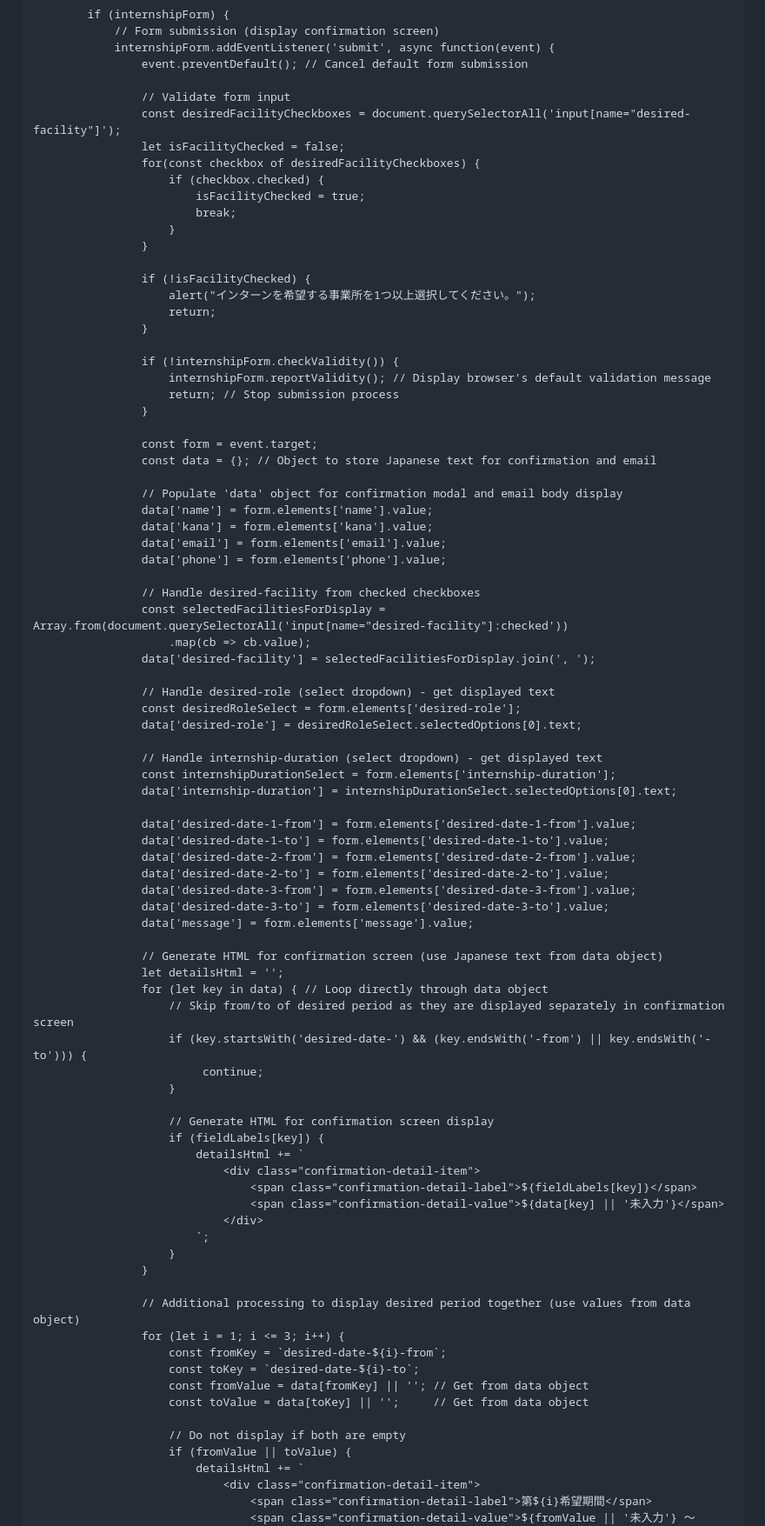
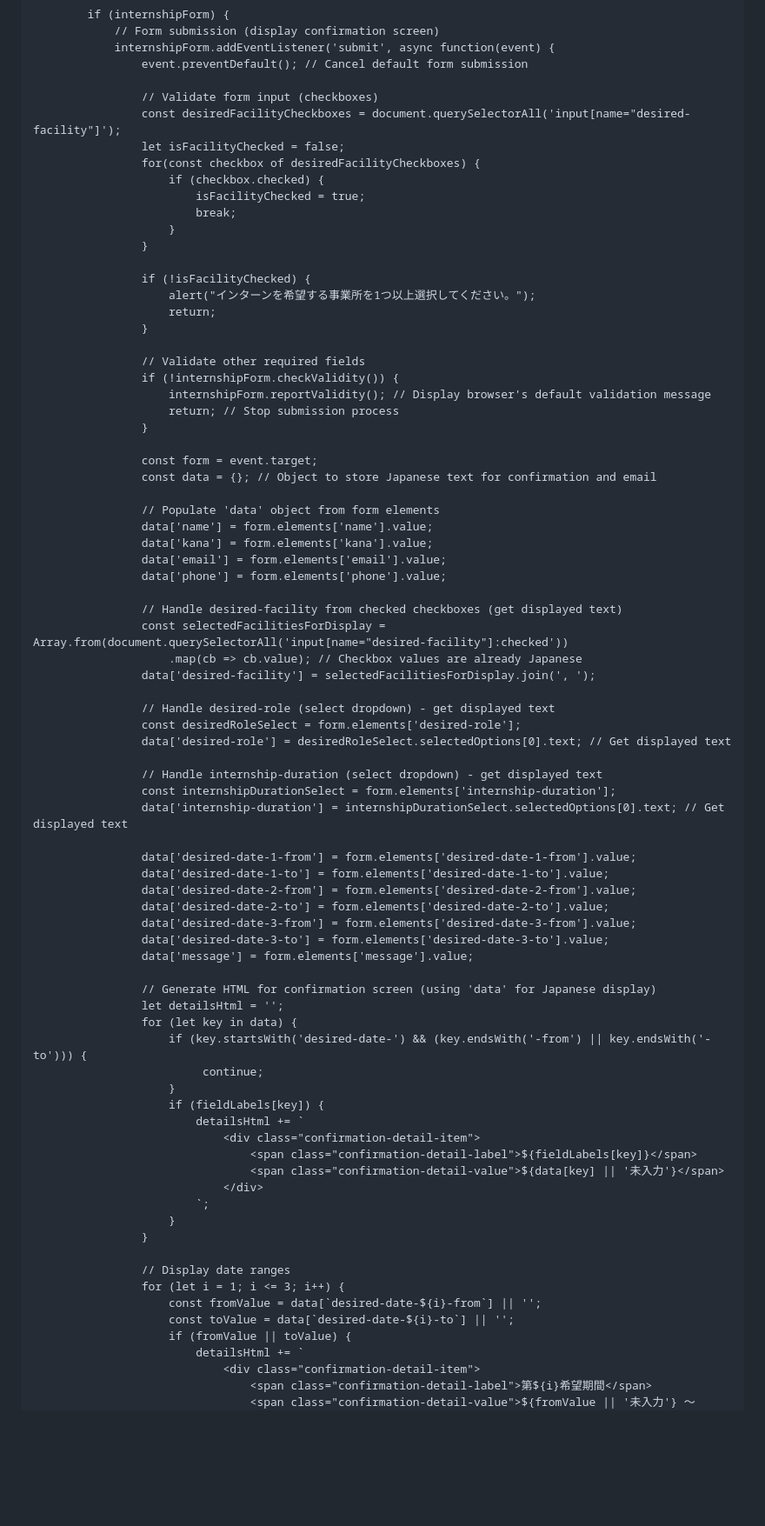
Before and after one commit to takedahp-saiyou/takedahpgroup, a Markdown page: README.md, the part around one of its changes. Shown at 87% size. Drawn GitHub-style; blank space fills up the shorter version.

```diff
--- a/README.md
+++ b/README.md
@@ -951,7 +951,7 @@
                 internshipForm.addEventListener('submit', async function(event) {
                     event.preventDefault(); // Cancel default form submission
 
-                    // Validate form input
+                    // Validate form input (checkboxes)
                     const desiredFacilityCheckboxes = document.querySelectorAll('input[name="desired-facility"]');
                     let isFacilityChecked = false;
                     for(const checkbox of desiredFacilityCheckboxes) {
@@ -966,6 +966,7 @@
                         return;
                     }
 
+                    // Validate other required fields
                     if (!internshipForm.checkValidity()) {
                         internshipForm.reportValidity(); // Display browser's default validation message
                         return; // Stop submission process
@@ -974,24 +975,24 @@
                     const form = event.target;
                     const data = {}; // Object to store Japanese text for confirmation and email
 
-                    // Populate 'data' object for confirmation modal and email body display
+                    // Populate 'data' object from form elements
                     data['name'] = form.elements['name'].value;
                     data['kana'] = form.elements['kana'].value;
                     data['email'] = form.elements['email'].value;
                     data['phone'] = form.elements['phone'].value;
 
-                    // Handle desired-facility from checked checkboxes
+                    // Handle desired-facility from checked checkboxes (get displayed text)
                     const selectedFacilitiesForDisplay = Array.from(document.querySelectorAll('input[name="desired-facility"]:checked'))
-                        .map(cb => cb.value);
+                        .map(cb => cb.value); // Checkbox values are already Japanese
                     data['desired-facility'] = selectedFacilitiesForDisplay.join(', ');
 
                     // Handle desired-role (select dropdown) - get displayed text
                     const desiredRoleSelect = form.elements['desired-role'];
-                    data['desired-role'] = desiredRoleSelect.selectedOptions[0].text;
+                    data['desired-role'] = desiredRoleSelect.selectedOptions[0].text; // Get displayed text
 
                     // Handle internship-duration (select dropdown) - get displayed text
                     const internshipDurationSelect = form.elements['internship-duration'];
-                    data['internship-duration'] = internshipDurationSelect.selectedOptions[0].text;
+                    data['internship-duration'] = internshipDurationSelect.selectedOptions[0].text; // Get displayed text
 
                     data['desired-date-1-from'] = form.elements['desired-date-1-from'].value;
                     data['desired-date-1-to'] = form.elements['desired-date-1-to'].value;
@@ -1001,15 +1002,12 @@
                     data['desired-date-3-to'] = form.elements['desired-date-3-to'].value;
                     data['message'] = form.elements['message'].value;
 
-                    // Generate HTML for confirmation screen (use Japanese text from data object)
+                    // Generate HTML for confirmation screen (using 'data' for Japanese display)
                     let detailsHtml = '';
-                    for (let key in data) { // Loop directly through data object
-                        // Skip from/to of desired period as they are displayed separately in confirmation screen
+                    for (let key in data) {
                         if (key.startsWith('desired-date-') && (key.endsWith('-from') || key.endsWith('-to'))) {
                              continue;
                         }
-
-                        // Generate HTML for confirmation screen display
                         if (fieldLabels[key]) {
                             detailsHtml += `
                                 <div class="confirmation-detail-item">
@@ -1020,14 +1018,10 @@
                         }
                     }
 
-                    // Additional processing to display desired period together (use values from data object)
+                    // Display date ranges
                     for (let i = 1; i <= 3; i++) {
-                        const fromKey = `desired-date-${i}-from`;
-                        const toKey = `desired-date-${i}-to`;
-                        const fromValue = data[fromKey] || ''; // Get from data object
-                        const toValue = data[toKey] || '';     // Get from data object
-
-                        // Do not display if both are empty
+                        const fromValue = data[`desired-date-${i}-from`] || '';
+                        const toValue = data[`desired-date-${i}-to`] || '';
                         if (fromValue || toValue) {
                             detailsHtml += `
                                 <div class="confirmation-detail-item">
```
Also changed, not shown: other parts of README.md (+69 -57 lines).
